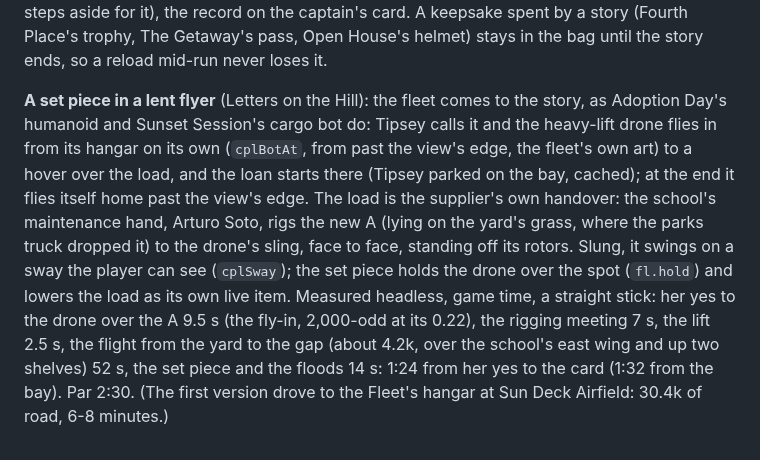
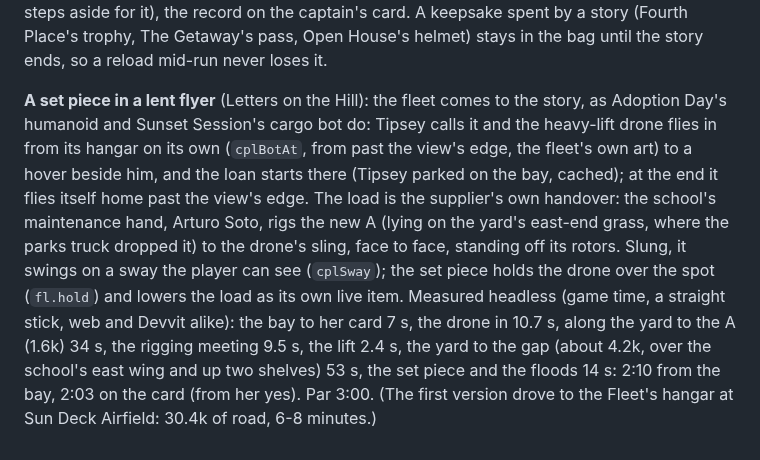
Before and after one commit to Cal-Starfur/Tipsy, a Markdown page: docs/kits/missions.md, the part around the change. GitHub-like rendering.

```diff
--- a/docs/kits/missions.md
+++ b/docs/kits/missions.md
@@ -164,4 +164,4 @@ from the school each way (two trips about 14 minutes), so its beach stand up the
 **KTDE on its whole block** (Sir, 2026-11-01): the station fills block 5,8 and its walk-in the whole ground floor (`KTDE_ROOM`, 1516 x 1516, wall to wall with the shell, its rounded corner a curved wall): the Request Line's bays are `KTDE_ROOM.lobbyBay` (in front of the reception desk, where the receptionist shows at zoom 1) and `studioBay` (across the screen from the DJ: a + b the same as his post). Its GPS legs re-measured: 1.7k + 6.6k + 4.8k + 2.9k (ETA about 3.5 min).
 **A drill against the clock** (Open House): Cone Slalom's gates (a pair of cones across a lane, cached while the drill runs, solid; the beacon alone over the next, reached within `GATE_W/2`) and a stopwatch counting up in the timer pill (`#lhTimer`, `ohClockOn`; the Lighthouse Run's pill steps aside for it), the record on the captain's card. A keepsake spent by a story (Fourth Place's trophy, The Getaway's pass, Open House's helmet) stays in the bag until the story ends, so a reload mid-run never loses it.
 
-**A set piece in a lent flyer** (Letters on the Hill): the fleet comes to the story, as Adoption Day's humanoid and Sunset Session's cargo bot do: Tipsey calls it and the heavy-lift drone flies in from its hangar on its own (`cplBotAt`, from past the view's edge, the fleet's own art) to a hover over the load, and the loan starts there (Tipsey parked on the bay, cached); at the end it flies itself home past the view's edge. The load is the supplier's own handover: the school's maintenance hand, Arturo Soto, rigs the new A (lying on the yard's grass, where the parks truck dropped it) to the drone's sling, face to face, standing off its rotors. Slung, it swings on a sway the player can see (`cplSway`); the set piece holds the drone over the spot (`fl.hold`) and lowers the load as its own live item. Measured headless, game time, a straight stick: her yes to the drone over the A 9.5 s (the fly-in, 2,000-odd at its 0.22), the rigging meeting 7 s, the lift 2.5 s, the flight from the yard to the gap (about 4.2k, over the school's east wing and up two shelves) 52 s, the set piece and the floods 14 s: 1:24 from her yes to the card (1:32 from the bay). Par 2:30. (The first version drove to the Fleet's hangar at Sun Deck Airfield: 30.4k of road, 6-8 minutes.)
+**A set piece in a lent flyer** (Letters on the Hill): the fleet comes to the story, as Adoption Day's humanoid and Sunset Session's cargo bot do: Tipsey calls it and the heavy-lift drone flies in from its hangar on its own (`cplBotAt`, from past the view's edge, the fleet's own art) to a hover beside him, and the loan starts there (Tipsey parked on the bay, cached); at the end it flies itself home past the view's edge. The load is the supplier's own handover: the school's maintenance hand, Arturo Soto, rigs the new A (lying on the yard's east-end grass, where the parks truck dropped it) to the drone's sling, face to face, standing off its rotors. Slung, it swings on a sway the player can see (`cplSway`); the set piece holds the drone over the spot (`fl.hold`) and lowers the load as its own live item. Measured headless (game time, a straight stick, web and Devvit alike): the bay to her card 7 s, the drone in 10.7 s, along the yard to the A (1.6k) 34 s, the rigging meeting 9.5 s, the lift 2.4 s, the yard to the gap (about 4.2k, over the school's east wing and up two shelves) 53 s, the set piece and the floods 14 s: 2:10 from the bay, 2:03 on the card (from her yes). Par 3:00. (The first version drove to the Fleet's hangar at Sun Deck Airfield: 30.4k of road, 6-8 minutes.)
```
Also changed, not shown: docs/state/HANDOFF.md (+1 -0 lines).
